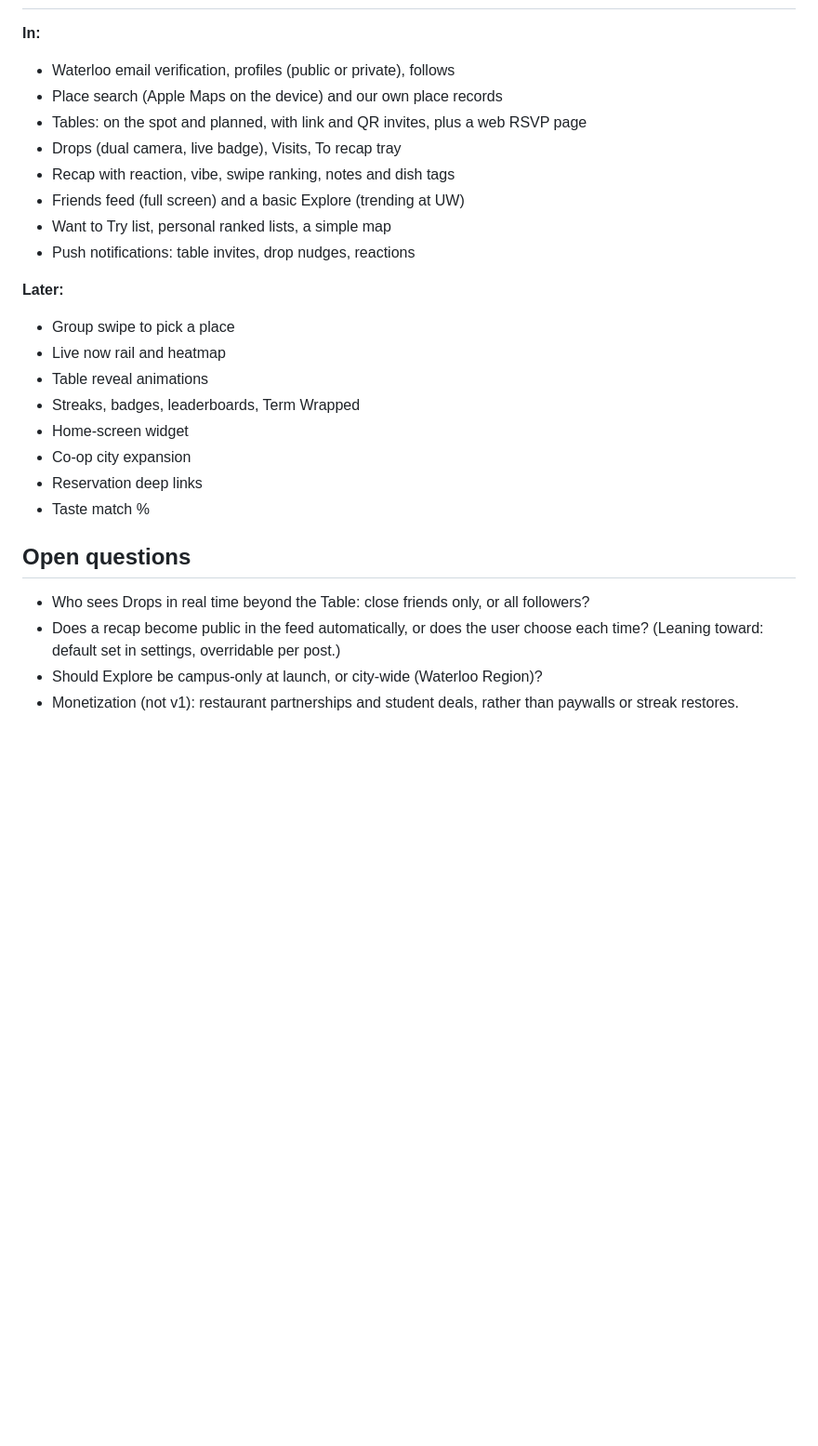
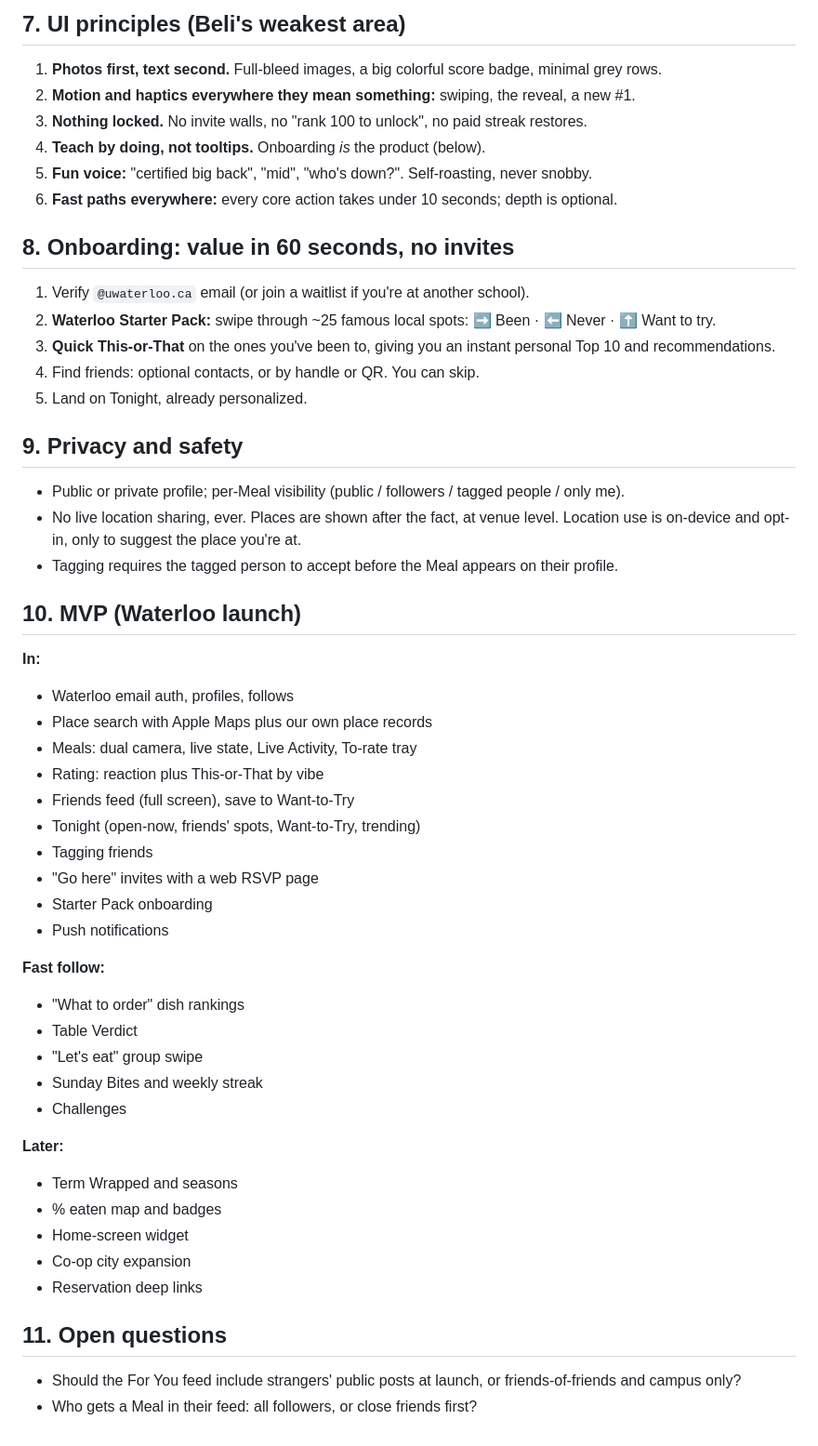
Before and after one commit to shvhmeer786/BigBack, a Markdown page: docs/VISION.md, the part around one of its changes. Shown at 93% size. GitHub-like rendering; blank space fills up the shorter version.

```diff
--- a/docs/VISION.md
+++ b/docs/VISION.md
@@ -101,26 +116,53 @@ ranking, after-the-fact posting, invite walls, static UI, no way to get friends
+## 7. UI principles (Beli's weakest area)
+
+1. **Photos first, text second.** Full-bleed images, a big colorful score badge, minimal grey rows.
+2. **Motion and haptics everywhere they mean something:** swiping, the reveal, a new #1.
+3. **Nothing locked.** No invite walls, no "rank 100 to unlock", no paid streak restores.
+4. **Teach by doing, not tooltips.** Onboarding *is* the product (below).
+5. **Fun voice:** "certified big back", "mid", "who's down?". Self-roasting, never snobby.
+6. **Fast paths everywhere:** every core action takes under 10 seconds; depth is optional.
+
+## 8. Onboarding: value in 60 seconds, no invites
+
+1. Verify `@uwaterloo.ca` email (or join a waitlist if you're at another school).
+2. **Waterloo Starter Pack:** swipe through ~25 famous local spots: ➡️ Been · ⬅️ Never · ⬆️ Want to try.
+3. **Quick This-or-That** on the ones you've been to, giving you an instant personal Top 10 and recommendations.
+4. Find friends: optional contacts, or by handle or QR. You can skip.
+5. Land on Tonight, already personalized.
+
+## 9. Privacy and safety
+- Public or private profile; per-Meal visibility (public / followers / tagged people / only me).
+- No live location sharing, ever. Places are shown after the fact, at venue level. Location use is on-device and
+  opt-in, only to suggest the place you're at.
+- Tagging requires the tagged person to accept before the Meal appears on their profile.
+
+## 10. MVP (Waterloo launch)
 **In:**
-- Waterloo email verification, profiles (public or private), follows
-- Place search (Apple Maps on the device) and our own place records
-- Tables: on the spot and planned, with link and QR invites, plus a web RSVP page
-- Drops (dual camera, live badge), Visits, To recap tray
-- Recap with reaction, vibe, swipe ranking, notes and dish tags
-- Friends feed (full screen) and a basic Explore (trending at UW)
-- Want to Try list, personal ranked lists, a simple map
-- Push notifications: table invites, drop nudges, reactions
+- Waterloo email auth, profiles, follows
+- Place search with Apple Maps plus our own place records
+- Meals: dual camera, live state, Live Activity, To-rate tray
+- Rating: reaction plus This-or-That by vibe
+- Friends feed (full screen), save to Want-to-Try
+- Tonight (open-now, friends' spots, Want-to-Try, trending)
+- Tagging friends
+- "Go here" invites with a web RSVP page
+- Starter Pack onboarding
+- Push notifications
+
+**Fast follow:**
+- "What to order" dish rankings
+- Table Verdict
+- "Let's eat" group swipe
+- Sunday Bites and weekly streak
+- Challenges
 
 **Later:**
-- Group swipe to pick a place
-- Live now rail and heatmap
-- Table reveal animations
-- Streaks, badges, leaderboards, Term Wrapped
+- Term Wrapped and seasons
+- % eaten map and badges
 - Home-screen widget
 - Co-op city expansion
 - Reservation deep links
-- Taste match %
 
-## Open questions
-- Who sees Drops in real time beyond the Table: close friends only, or all followers?
-- Does a recap become public in the feed automatically, or does the user choose each time? (Leaning toward: default
-  set in settings, overridable per post.)
-- Should Explore be campus-only at launch, or city-wide (Waterloo Region)?
-- Monetization (not v1): restaurant partnerships and student deals, rather than paywalls or streak restores.
+## 11. Open questions
+- Should the For You feed include strangers' public posts at launch, or friends-of-friends and campus only?
+- Who gets a Meal in their feed: all followers, or close friends first?
```
Also changed, not shown: other parts of docs/VISION.md (+95 -80 lines).
